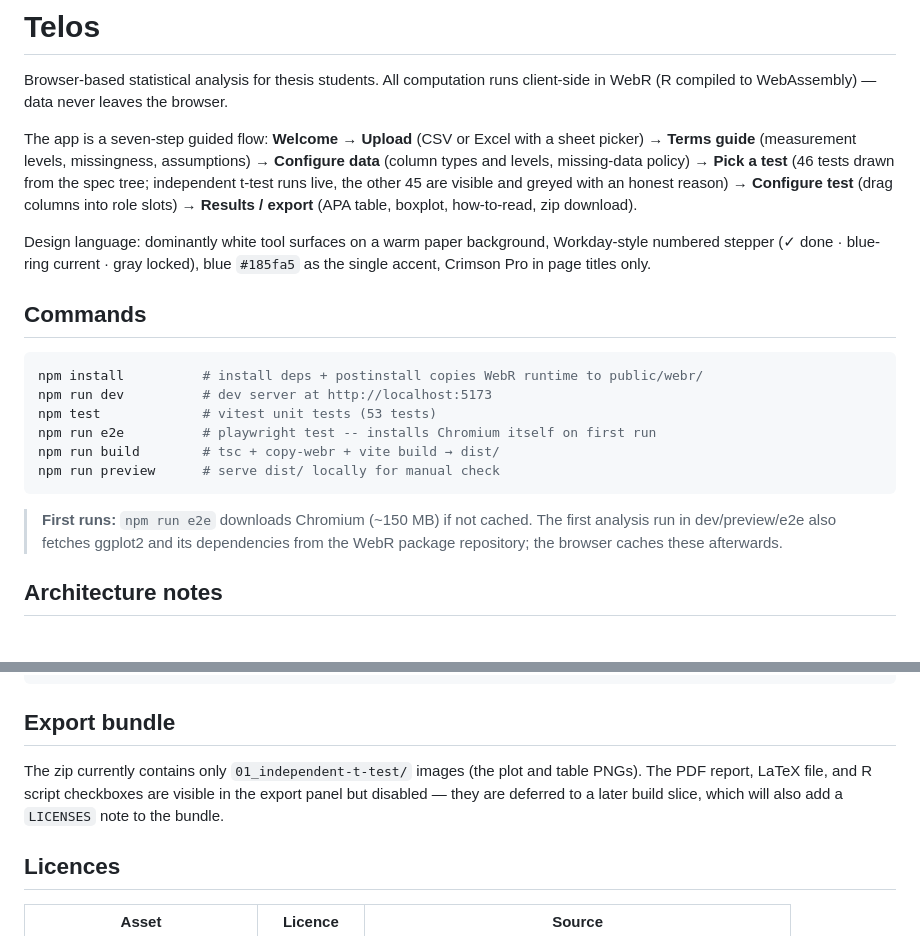
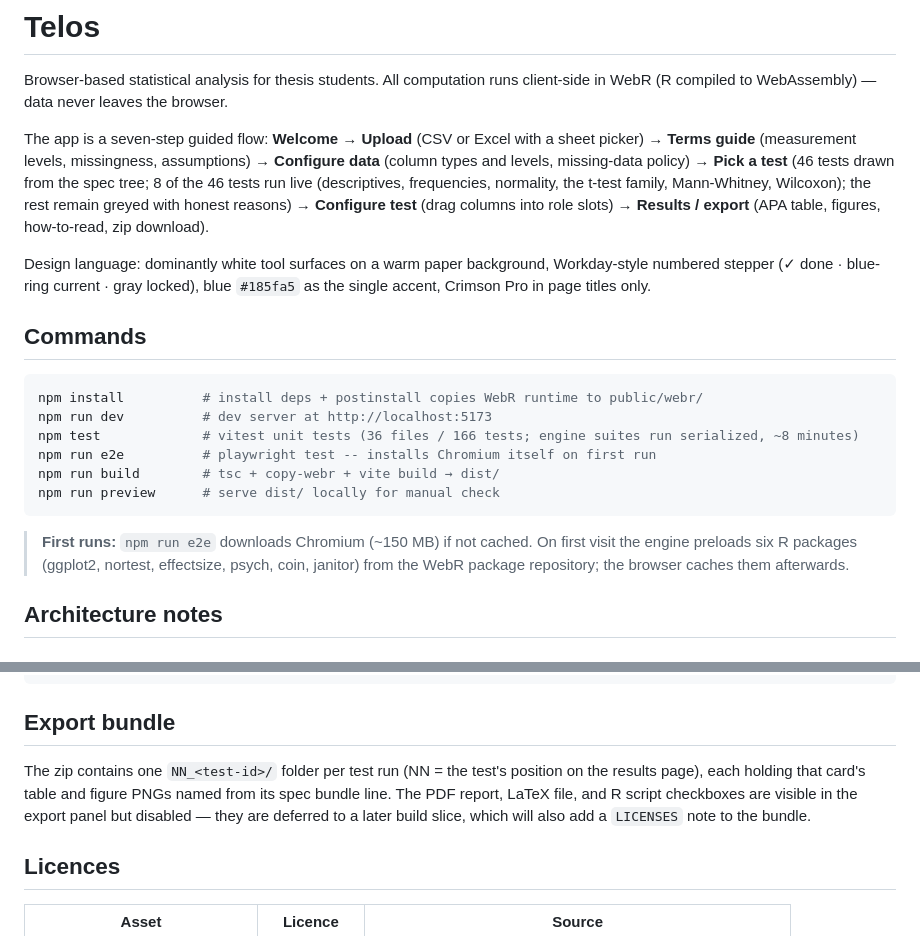
Before and after one commit to benjiesotelo-sudo/Telos, a Markdown page: README.md, 2 parts joined by grey strips. Rendered like a GitHub page.

Commit message:
docs: README for the core-tests slice

````diff
--- a/README.md
+++ b/README.md
@@ -2,7 +2,7 @@
 
 Browser-based statistical analysis for thesis students. All computation runs client-side in WebR (R compiled to WebAssembly) — data never leaves the browser.
 
-The app is a seven-step guided flow: **Welcome → Upload** (CSV or Excel with a sheet picker) **→ Terms guide** (measurement levels, missingness, assumptions) **→ Configure data** (column types and levels, missing-data policy) **→ Pick a test** (46 tests drawn from the spec tree; independent t-test runs live, the other 45 are visible and greyed with an honest reason) **→ Configure test** (drag columns into role slots) **→ Results / export** (APA table, boxplot, how-to-read, zip download).
+The app is a seven-step guided flow: **Welcome → Upload** (CSV or Excel with a sheet picker) **→ Terms guide** (measurement levels, missingness, assumptions) **→ Configure data** (column types and levels, missing-data policy) **→ Pick a test** (46 tests drawn from the spec tree; 8 of the 46 tests run live (descriptives, frequencies, normality, the t-test family, Mann-Whitney, Wilcoxon); the rest remain greyed with honest reasons) **→ Configure test** (drag columns into role slots) **→ Results / export** (APA table, figures, how-to-read, zip download).
 
 Design language: dominantly white tool surfaces on a warm paper background, Workday-style numbered stepper (✓ done · blue-ring current · gray locked), blue `#185fa5` as the single accent, Crimson Pro in page titles only.
 
@@ -11,15 +11,15 @@ Design language: dominantly white tool surfaces on a warm paper background, Work
 ```bash
 npm install          # install deps + postinstall copies WebR runtime to public/webr/
 npm run dev          # dev server at http://localhost:5173
-npm test             # vitest unit tests (53 tests)
+npm test             # vitest unit tests (36 files / 166 tests; engine suites run serialized, ~8 minutes)
 npm run e2e          # playwright test -- installs Chromium itself on first run
 npm run build        # tsc + copy-webr + vite build → dist/
 npm run preview      # serve dist/ locally for manual check
 ```
 
 > **First runs:** `npm run e2e` downloads Chromium (~150 MB) if not cached.
-> The first analysis run in dev/preview/e2e also fetches ggplot2 and its dependencies
-> from the WebR package repository; the browser caches these afterwards.
+> On first visit the engine preloads six R packages (ggplot2, nortest, effectsize,
+> psych, coin, janitor) from the WebR package repository; the browser caches them afterwards.
 
 ## Architecture notes
 
@@ -54,7 +54,7 @@ npm run build && npx wrangler pages deploy dist --project-name telos
 
 ## Export bundle
 
-The zip currently contains only `01_independent-t-test/` images (the plot and table PNGs). The PDF report, LaTeX file, and R script checkboxes are visible in the export panel but disabled — they are deferred to a later build slice, which will also add a `LICENSES` note to the bundle.
+The zip contains one `NN_<test-id>/` folder per test run (NN = the test's position on the results page), each holding that card's table and figure PNGs named from its spec bundle line. The PDF report, LaTeX file, and R script checkboxes are visible in the export panel but disabled — they are deferred to a later build slice, which will also add a `LICENSES` note to the bundle.
 
 ## Licences
 
````
